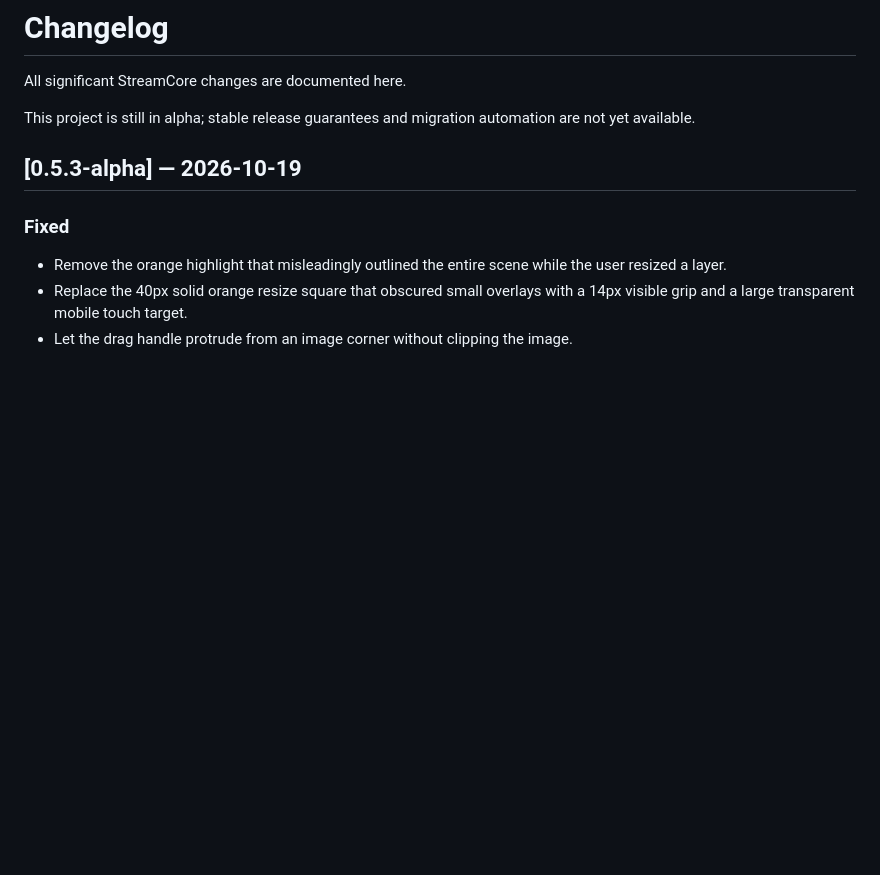
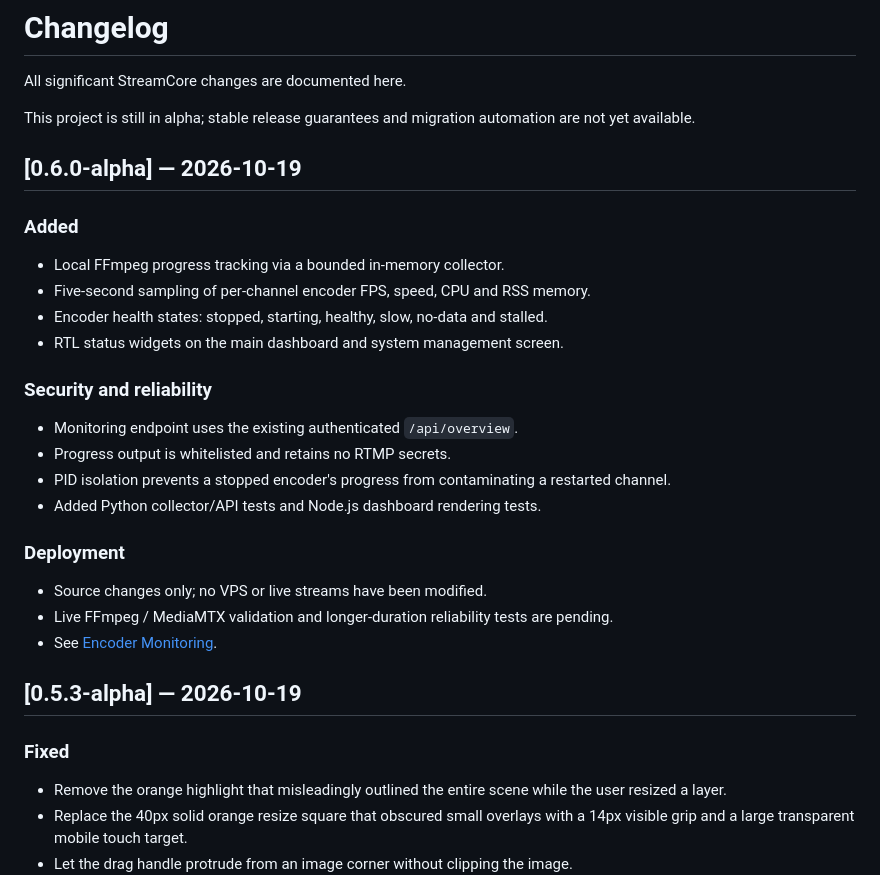
Before and after one commit to hazhanhasani/obs-, a Markdown page: CHANGELOG.md, the part around the change. Drawn GitHub-style; blank space fills up the shorter version.

Commit message:
docs(changelog): record v0.6.0 FFmpeg telemetry rollout

```diff
--- a/CHANGELOG.md
+++ b/CHANGELOG.md
@@ -3,6 +3,25 @@
 All significant StreamCore changes are documented here.
 
 This project is still in alpha; stable release guarantees and migration automation are not yet available.
+
+## [0.6.0-alpha] — 2026-10-19
+
+### Added
+- Local FFmpeg progress tracking via a bounded in-memory collector.
+- Five-second sampling of per-channel encoder FPS, speed, CPU and RSS memory.
+- Encoder health states: stopped, starting, healthy, slow, no-data and stalled.
+- RTL status widgets on the main dashboard and system management screen.
+
+### Security and reliability
+- Monitoring endpoint uses the existing authenticated `/api/overview`.
+- Progress output is whitelisted and retains no RTMP secrets.
+- PID isolation prevents a stopped encoder's progress from contaminating a restarted channel.
+- Added Python collector/API tests and Node.js dashboard rendering tests.
+
+### Deployment
+- Source changes only; no VPS or live streams have been modified.
+- Live FFmpeg / MediaMTX validation and longer-duration reliability tests are pending.
+- See [Encoder Monitoring](docs/MONITORING.md).
 
 ## [0.5.3-alpha] — 2026-10-19
 
```
